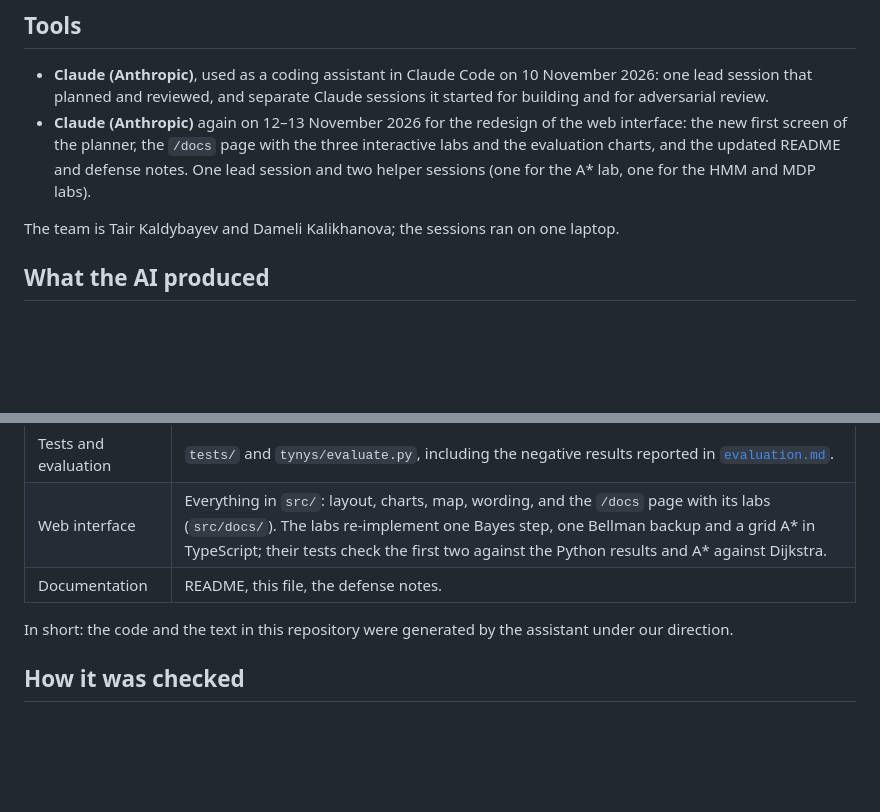
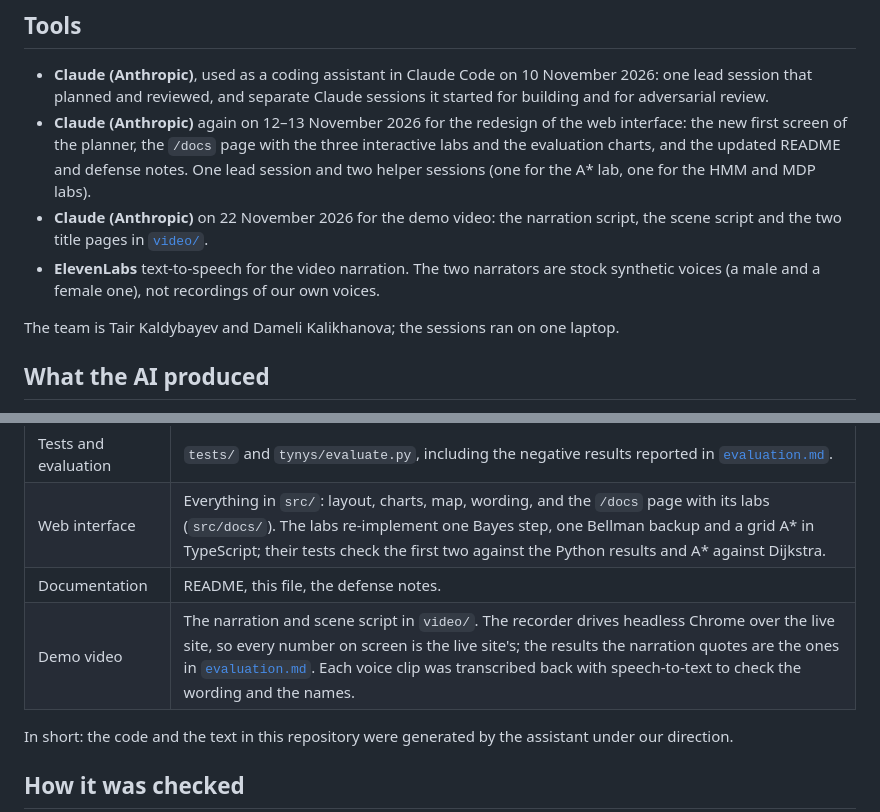
Before and after one commit to tairqaldy/tynys, a Markdown page: docs/AI-USAGE.md, 2 parts joined by grey strips. GitHub-like rendering; blank space fills up the shorter version.

```diff
--- a/docs/AI-USAGE.md
+++ b/docs/AI-USAGE.md
@@ -12,6 +12,10 @@ AI did in this project and how the result was checked.
   first screen of the planner, the `/docs` page with the three interactive labs and the evaluation
   charts, and the updated README and defense notes. One lead session and two helper sessions (one for
   the A* lab, one for the HMM and MDP labs).
+- **Claude (Anthropic)** on 22 November 2026 for the demo video: the narration script, the scene
+  script and the two title pages in [`video/`](../video/).
+- **ElevenLabs** text-to-speech for the video narration. The two narrators are stock synthetic voices
+  (a male and a female one), not recordings of our own voices.
 
 The team is Tair Kaldybayev and Dameli Kalikhanova; the sessions ran on one laptop.
 
@@ -26,6 +30,7 @@ The team is Tair Kaldybayev and Dameli Kalikhanova; the sessions ran on one lapt
 | Tests and evaluation | `tests/` and `tynys/evaluate.py`, including the negative results reported in [`evaluation.md`](evaluation.md). |
 | Web interface | Everything in `src/`: layout, charts, map, wording, and the `/docs` page with its labs (`src/docs/`). The labs re-implement one Bayes step, one Bellman backup and a grid A* in TypeScript; their tests check the first two against the Python results and A* against Dijkstra. |
 | Documentation | README, this file, the defense notes. |
+| Demo video | The narration and scene script in `video/`. The recorder drives headless Chrome over the live site, so every number on screen is the live site's; the results the narration quotes are the ones in [`evaluation.md`](evaluation.md). Each voice clip was transcribed back with speech-to-text to check the wording and the names. |
 
 In short: the code and the text in this repository were generated by the assistant under our direction.
 
```
Also changed, not shown: README.md (+12 -2 lines), docs/DEFENSE.md (+2 -1 lines), video/README.md (added, +22 -0 lines), docs/screenshots/demo.jpg (added), 5 other files.
